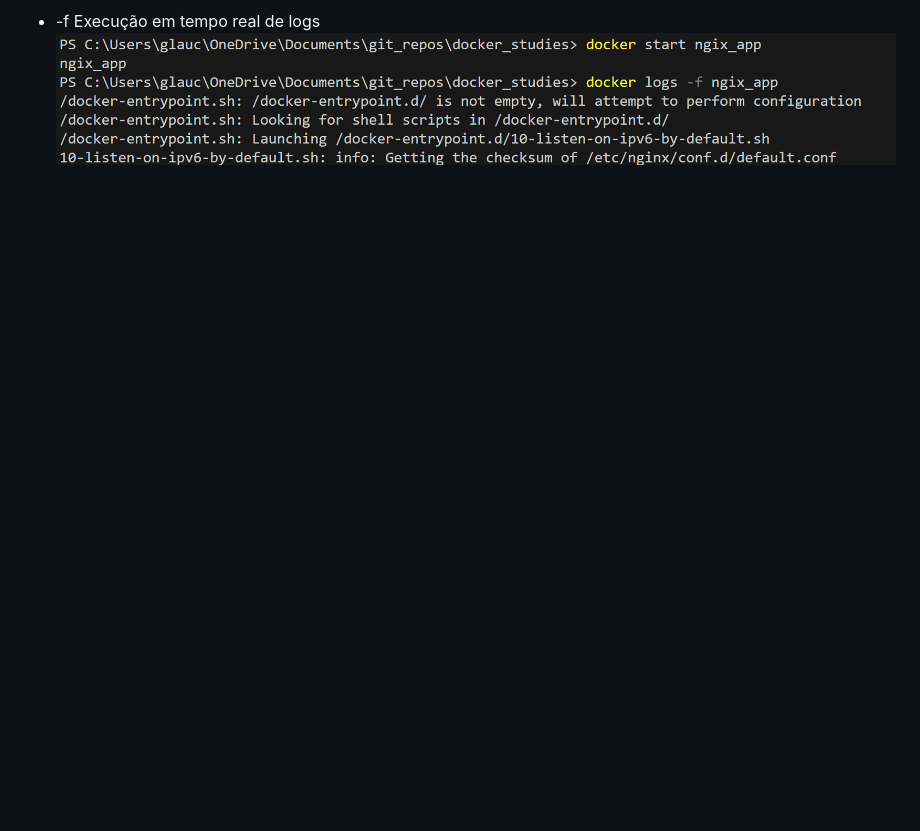
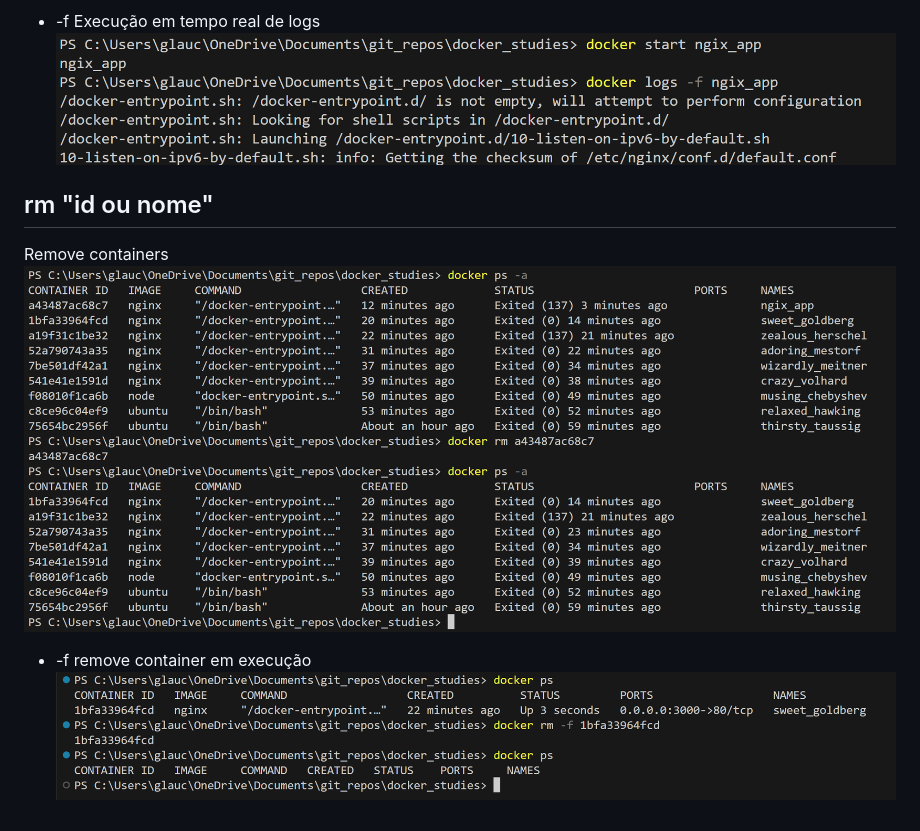
Before and after one commit to glaucoSapucaia/docker_studies, a Markdown page: CONTAINER.md, the part around the change. Rendered like a GitHub page; pictures changed too: asset/image-16.png (added), asset/image-17.png (added); blank space fills up the shorter version.

Commit message:
docker rm | flag -f -> removendo containers

```diff
--- a/CONTAINER.md
+++ b/CONTAINER.md
@@ -56,3 +56,12 @@ Verificando e fazendo manutenção em containers
 - -f
 Execução em tempo real de logs
 ![alt text](asset/image-14.png)
+
+## rm "id ou nome"
+
+Remove containers
+![alt text](asset/image-16.png)
+
+- -f
+remove container em execução
+![alt text](asset/image-17.png)
```
